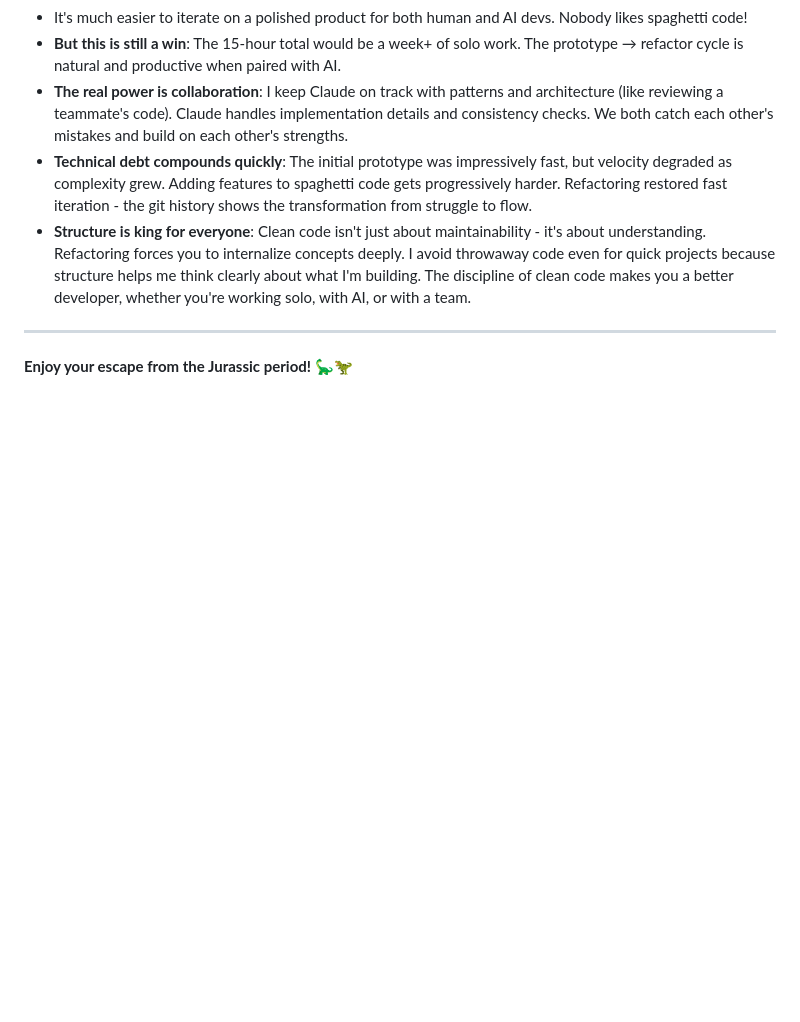
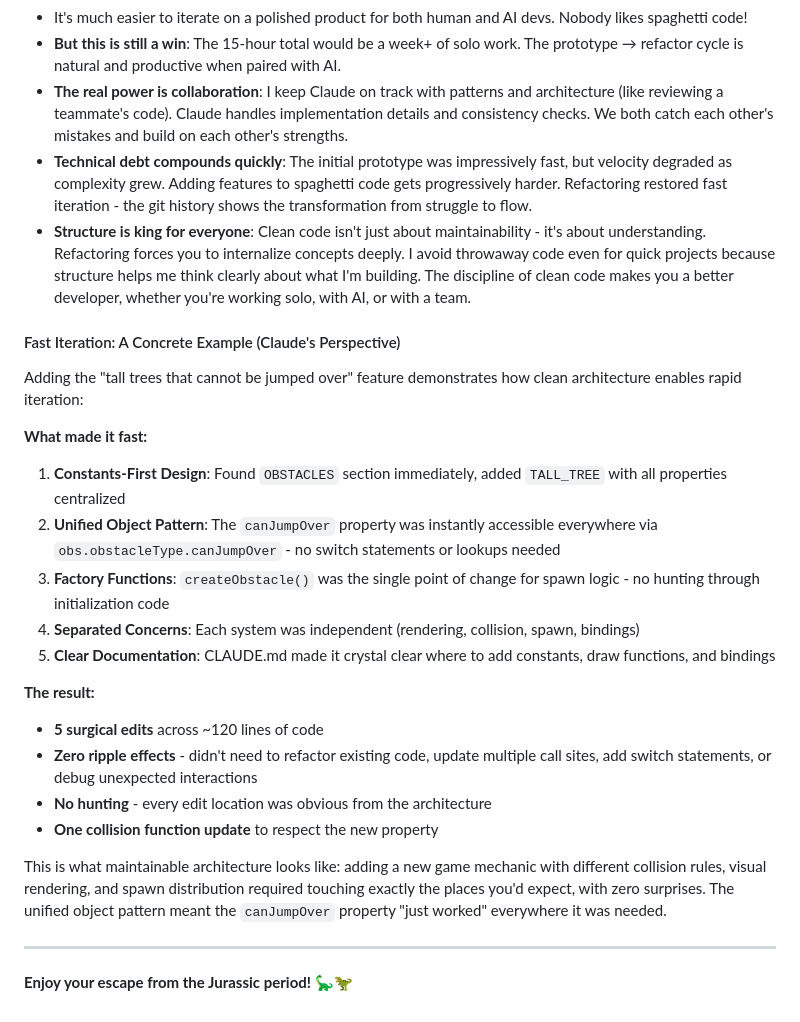
Before and after one commit to lex57ukr/jurassic-escape, a Markdown page: README.md, the part around the change. Rendered like a GitHub page; blank space fills up the shorter version.

Commit message:
Docs: Add Claude's perspective on fast iteration with concrete example
Adds new subsection under "Next Steps" demonstrating how clean architecture
enables rapid feature development using the tall trees feature as a case study.

Highlights:
- Constants-first design for immediate orientation
- Unified object pattern eliminating switch statements
- Factory functions as single points of change
- Separated concerns enabling independent system updates
- 5 surgical edits with zero ripple effects

Provides concrete evidence that the refactored architecture delivers on its
promise of maintainability and fast iteration for both human and AI developers.

🤖 Generated with [Claude Code](https://claude.com/claude-code)

Co-Authored-By: Claude <noreply@anthropic.com>

```diff
--- a/README.md
+++ b/README.md
@@ -360,6 +360,27 @@ Here’s the talk outline I used (~5 minutes):
 - **Technical debt compounds quickly**: The initial prototype was impressively fast, but velocity degraded as complexity grew. Adding features to spaghetti code gets progressively harder. Refactoring restored fast iteration - the git history shows the transformation from struggle to flow.
 - **Structure is king for everyone**: Clean code isn't just about maintainability - it's about understanding. Refactoring forces you to internalize concepts deeply. I avoid throwaway code even for quick projects because structure helps me think clearly about what I'm building. The discipline of clean code makes you a better developer, whether you're working solo, with AI, or with a team.
 
+#### Fast Iteration: A Concrete Example (Claude's Perspective)
+
+Adding the "tall trees that cannot be jumped over" feature demonstrates how clean architecture enables rapid iteration:
+
+**What made it fast:**
+
+1. **Constants-First Design**: Found `OBSTACLES` section immediately, added `TALL_TREE` with all properties centralized
+2. **Unified Object Pattern**: The `canJumpOver` property was instantly accessible everywhere via `obs.obstacleType.canJumpOver` - no switch statements or lookups needed
+3. **Factory Functions**: `createObstacle()` was the single point of change for spawn logic - no hunting through initialization code
+4. **Separated Concerns**: Each system was independent (rendering, collision, spawn, bindings)
+5. **Clear Documentation**: CLAUDE.md made it crystal clear where to add constants, draw functions, and bindings
+
+**The result:**
+
+- **5 surgical edits** across ~120 lines of code
+- **Zero ripple effects** - didn't need to refactor existing code, update multiple call sites, add switch statements, or debug unexpected interactions
+- **No hunting** - every edit location was obvious from the architecture
+- **One collision function update** to respect the new property
+
+This is what maintainable architecture looks like: adding a new game mechanic with different collision rules, visual rendering, and spawn distribution required touching exactly the places you'd expect, with zero surprises. The unified object pattern meant the `canJumpOver` property "just worked" everywhere it was needed.
+
 ---
 
 **Enjoy your escape from the Jurassic period!** 🦕🦖
```
